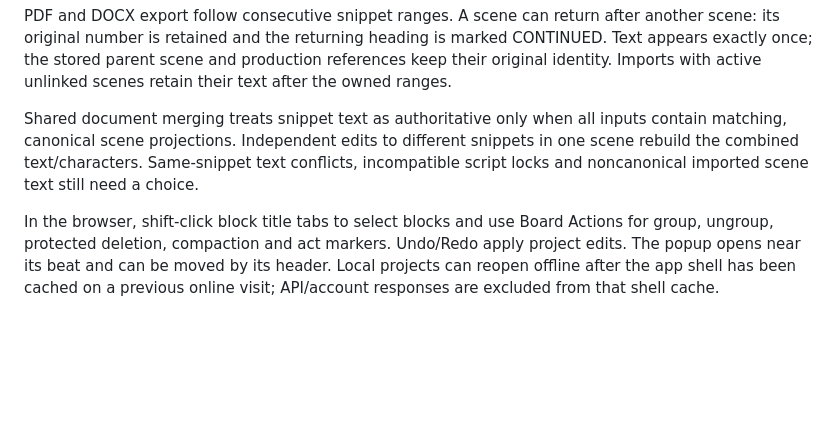
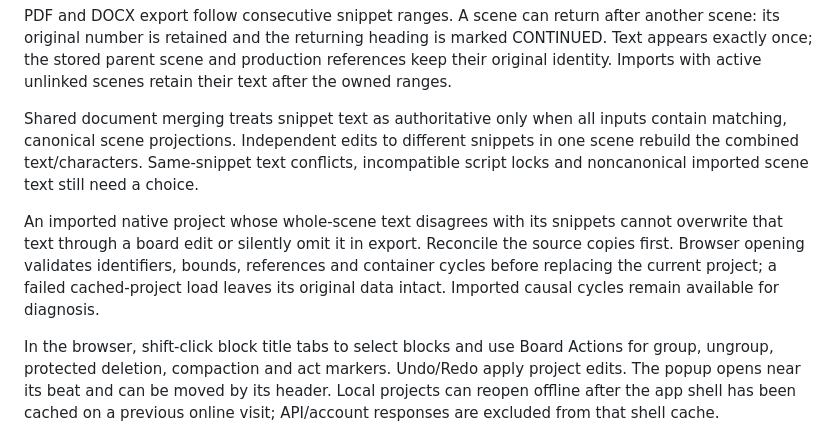
Before and after one commit to ratioprofile-design/frontstage, a Markdown page: docs/CAUSALITY.md, the part around the change. Rendered like a GitHub page; blank space fills up the shorter version.

Commit message:
Record causal scaling offline browser and source-ownership validation evidence

```diff
--- a/docs/CAUSALITY.md
+++ b/docs/CAUSALITY.md
@@ -39,6 +39,8 @@ PDF and DOCX export follow consecutive snippet ranges. A scene can return after
 
 Shared document merging treats snippet text as authoritative only when all inputs contain matching, canonical scene projections. Independent edits to different snippets in one scene rebuild the combined text/characters. Same-snippet text conflicts, incompatible script locks and noncanonical imported scene text still need a choice.
 
+An imported native project whose whole-scene text disagrees with its snippets cannot overwrite that text through a board edit or silently omit it in export. Reconcile the source copies first. Browser opening validates identifiers, bounds, references and container cycles before replacing the current project; a failed cached-project load leaves its original data intact. Imported causal cycles remain available for diagnosis.
+
 In the browser, shift-click block title tabs to select blocks and use Board Actions for group, ungroup, protected deletion, compaction and act markers. Undo/Redo apply project edits. The popup opens near its beat and can be moved by its header. Local projects can reopen offline after the app shell has been cached on a previous online visit; API/account responses are excluded from that shell cache.
 
 Portable tests cover cycles, locks, atomic failures, grouping, split/merge, unknown fields, source protection, ripple and script ordering. Geometry uses a spatial index and viewport culling, with a 10,000-beat regression. That is not an interactive frame-rate benchmark.
```
Also changed, not shown: docs/FEATURES.md (+1 -1 lines), docs/VALIDATION.md (+4 -3 lines).
